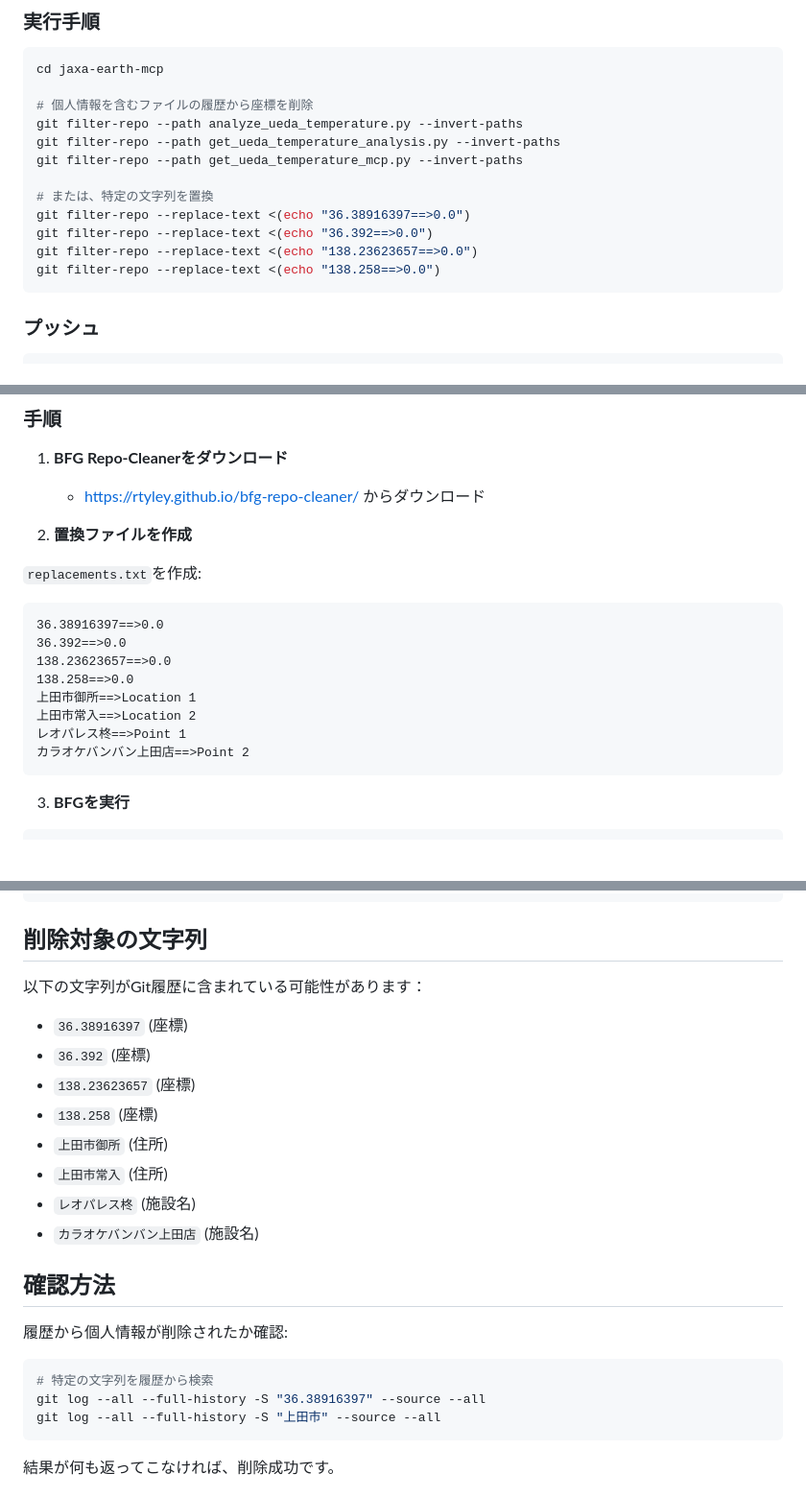
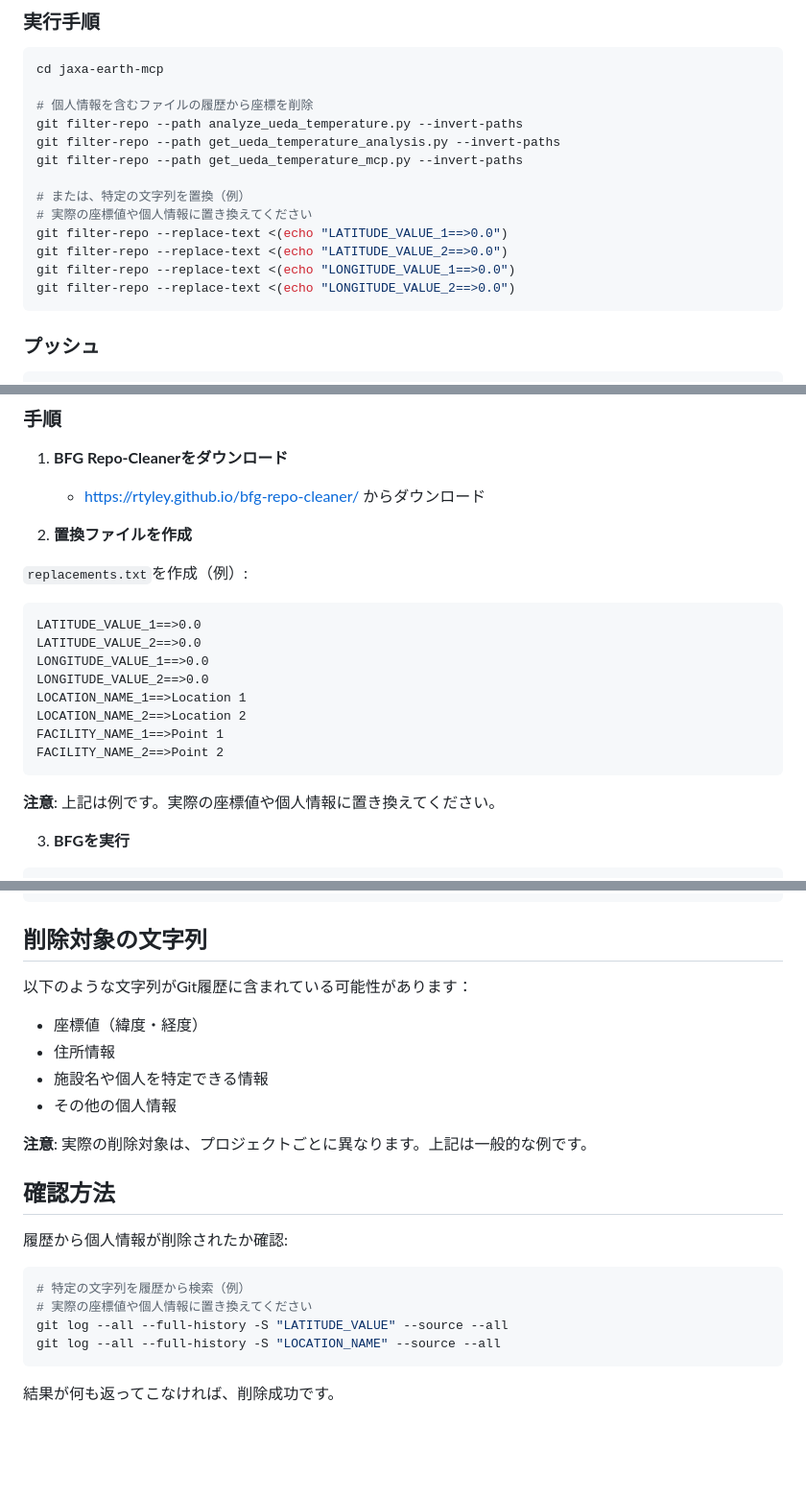
Before and after one commit to zapabob/jaxa-earth-vrchat-terrain, a Markdown page: REMOVE_PERSONAL_INFO_FROM_HISTORY.md, 3 parts joined by grey strips. Shown at 96% size. Rendered like a GitHub page; blank space fills up the shorter version.

````diff
--- a/REMOVE_PERSONAL_INFO_FROM_HISTORY.md
+++ b/REMOVE_PERSONAL_INFO_FROM_HISTORY.md
@@ -29,11 +29,12 @@ git filter-repo --path analyze_ueda_temperature.py --invert-paths
 git filter-repo --path get_ueda_temperature_analysis.py --invert-paths
 git filter-repo --path get_ueda_temperature_mcp.py --invert-paths
 
-# または、特定の文字列を置換
-git filter-repo --replace-text <(echo "36.38916397==>0.0")
-git filter-repo --replace-text <(echo "36.392==>0.0")
-git filter-repo --replace-text <(echo "138.23623657==>0.0")
-git filter-repo --replace-text <(echo "138.258==>0.0")
+# または、特定の文字列を置換（例）
+# 実際の座標値や個人情報に置き換えてください
+git filter-repo --replace-text <(echo "LATITUDE_VALUE_1==>0.0")
+git filter-repo --replace-text <(echo "LATITUDE_VALUE_2==>0.0")
+git filter-repo --replace-text <(echo "LONGITUDE_VALUE_1==>0.0")
+git filter-repo --replace-text <(echo "LONGITUDE_VALUE_2==>0.0")
 ```
 
 ### プッシュ
@@ -52,17 +53,19 @@ git push --force --tags
 
 2. **置換ファイルを作成**
 
-`replacements.txt`を作成:
+`replacements.txt`を作成（例）:
 ```
-36.38916397==>0.0
-36.392==>0.0
-138.23623657==>0.0
-138.258==>0.0
-上田市御所==>Location 1
-上田市常入==>Location 2
-レオパレス柊==>Point 1
-カラオケバンバン上田店==>Point 2
+LATITUDE_VALUE_1==>0.0
+LATITUDE_VALUE_2==>0.0
+LONGITUDE_VALUE_1==>0.0
+LONGITUDE_VALUE_2==>0.0
+LOCATION_NAME_1==>Location 1
+LOCATION_NAME_2==>Location 2
+FACILITY_NAME_1==>Point 1
+FACILITY_NAME_2==>Point 2
 ```
+
+**注意**: 上記は例です。実際の座標値や個人情報に置き換えてください。
 
 3. **BFGを実行**
 
@@ -104,25 +107,24 @@ git push --force origin main
 
 ## 削除対象の文字列
 
-以下の文字列がGit履歴に含まれている可能性があります：
+以下のような文字列がGit履歴に含まれている可能性があります：
 
-- `36.38916397` (座標)
-- `36.392` (座標)
-- `138.23623657` (座標)
-- `138.258` (座標)
-- `上田市御所` (住所)
-- `上田市常入` (住所)
-- `レオパレス柊` (施設名)
-- `カラオケバンバン上田店` (施設名)
+- 座標値（緯度・経度）
+- 住所情報
+- 施設名や個人を特定できる情報
+- その他の個人情報
+
+**注意**: 実際の削除対象は、プロジェクトごとに異なります。上記は一般的な例です。
 
 ## 確認方法
 
 履歴から個人情報が削除されたか確認:
 
 ```bash
-# 特定の文字列を履歴から検索
-git log --all --full-history -S "36.38916397" --source --all
-git log --all --full-history -S "上田市" --source --all
+# 特定の文字列を履歴から検索（例）
+# 実際の座標値や個人情報に置き換えてください
+git log --all --full-history -S "LATITUDE_VALUE" --source --all
+git log --all --full-history -S "LOCATION_NAME" --source --all
 ```
 
 結果が何も返ってこなければ、削除成功です。
````
